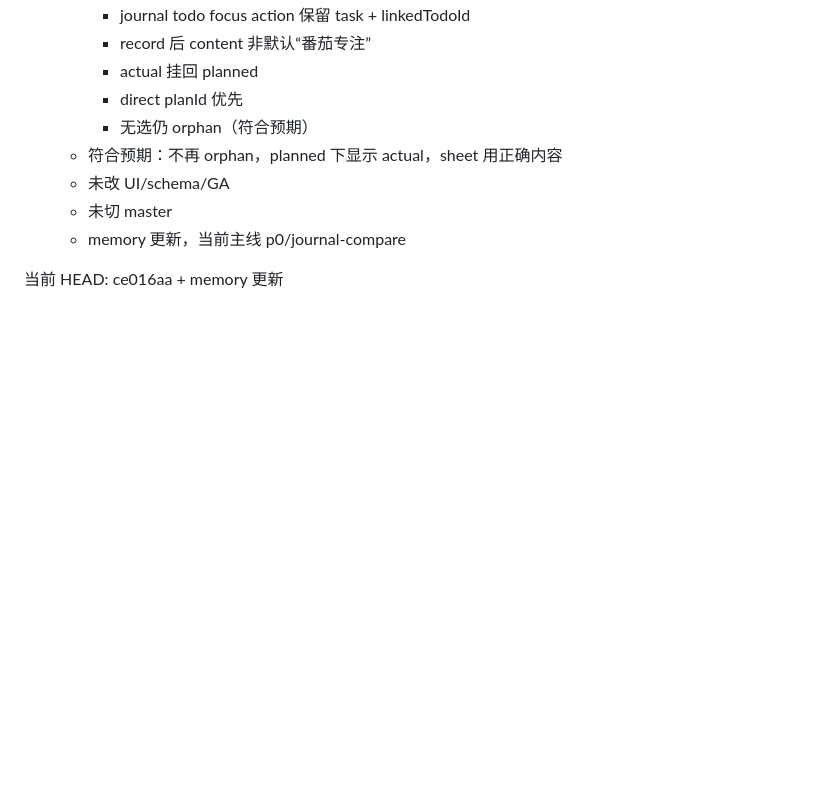
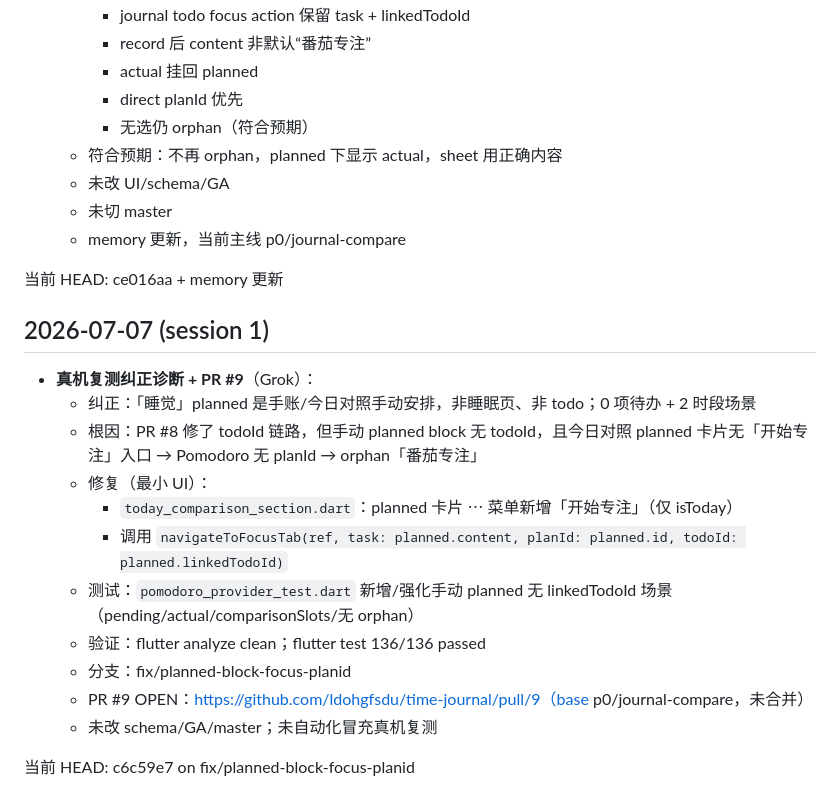
Before and after one commit to ldohgfsdu/time-journal, a Markdown page: .memory/SESSION_LOG.md, the part around the change. GitHub-like rendering; blank space fills up the shorter version.

Commit message:
chore(memory): record PR #9 planned block focus fix

```diff
--- a/.memory/SESSION_LOG.md
+++ b/.memory/SESSION_LOG.md
@@ -334,3 +334,19 @@ PR #8: https://github.com/ldohgfsdu/time-journal/pull/8
   - memory 更新，当前主线 p0/journal-compare
 
 当前 HEAD: ce016aa + memory 更新
+
+## 2026-07-07 (session 1)
+
+- **真机复测纠正诊断 + PR #9**（Grok）：
+  - 纠正：「睡觉」planned 是手账/今日对照手动安排，非睡眠页、非 todo；0 项待办 + 2 时段场景
+  - 根因：PR #8 修了 todoId 链路，但手动 planned block 无 todoId，且今日对照 planned 卡片无「开始专注」入口 → Pomodoro 无 planId → orphan「番茄专注」
+  - 修复（最小 UI）：
+    - `today_comparison_section.dart`：planned 卡片 ⋯ 菜单新增「开始专注」（仅 isToday）
+    - 调用 `navigateToFocusTab(ref, task: planned.content, planId: planned.id, todoId: planned.linkedTodoId)`
+  - 测试：`pomodoro_provider_test.dart` 新增/强化手动 planned 无 linkedTodoId 场景（pending/actual/comparisonSlots/无 orphan）
+  - 验证：flutter analyze clean；flutter test 136/136 passed
+  - 分支：fix/planned-block-focus-planid
+  - PR #9 OPEN：https://github.com/ldohgfsdu/time-journal/pull/9（base p0/journal-compare，未合并）
+  - 未改 schema/GA/master；未自动化冒充真机复测
+
+当前 HEAD: c6c59e7 on fix/planned-block-focus-planid
```
Also changed, not shown: .memory/CURRENT_STATE.md (+6 -1 lines).
